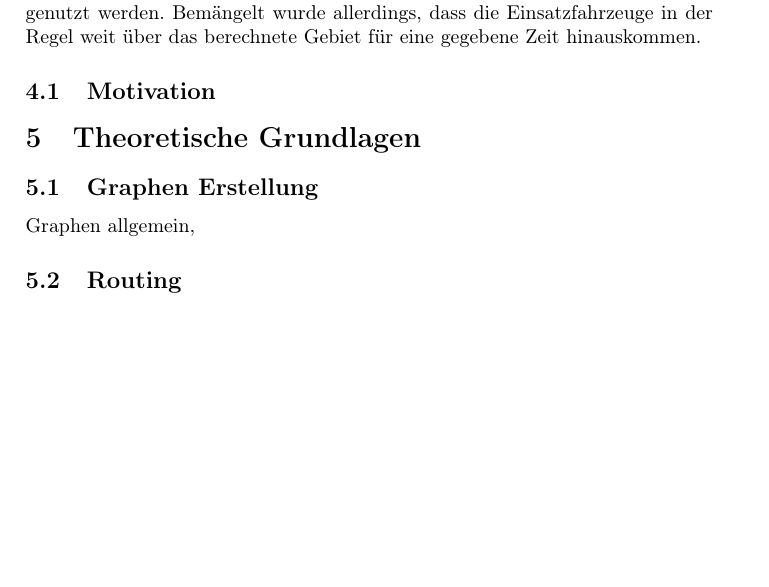
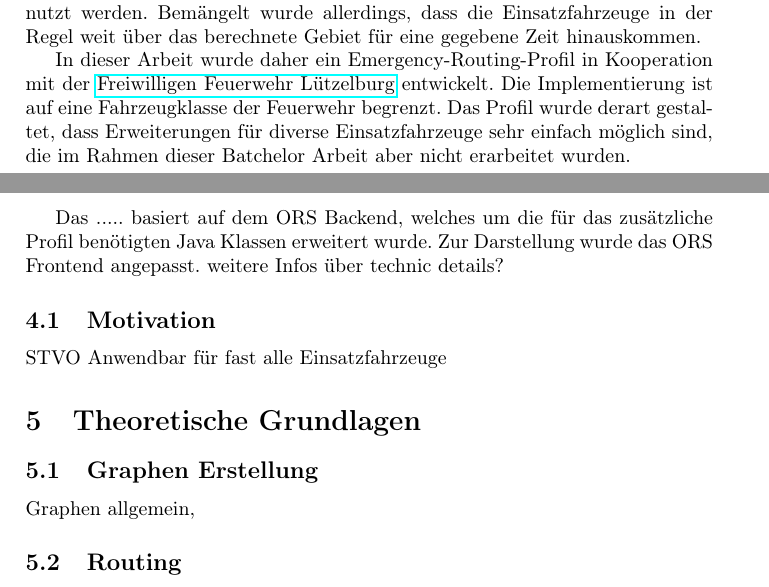
Before and after one commit to TimMcCauley/ba_thesis, a LaTeX document (Tex/hello.tex): part of page 1 of 3 before the commit and two parts of pages 1 and 2 of 3 after it, the two joined at a grey line, cut so that both start at the same text, the shorter picture padded with empty space. Compiled offline with pdfLaTeX.

Commit message:
updated files

```diff
--- a/Tex/hello.tex
+++ b/Tex/hello.tex
@@ -27,8 +28,14 @@ Zum Zeitpunkt der Erstellung dieser Arbeit ist der Verfasser als Hilfswissenscha
 Da mit dem Isochrones-Service des ORS Erreichbarkeitsanalysen durchgeführt werden, kann dieser für die Erstellung eines Brandschutzbedarfsplans genutzt werden. Bemängelt wurde allerdings, dass die Einsatzfahrzeuge in der Regel weit über das berechnete Gebiet für eine gegebene Zeit hinauskommen.
+
+In dieser Arbeit wurde daher ein Emergency-Routing-Profil in Kooperation mit der \href{https://www.feuerwehr-luetzelburg.de}{Freiwilligen Feuerwehr Lützelburg} entwickelt. Die Implementierung ist auf eine Fahrzeugklasse der Feuerwehr begrenzt. Das Profil wurde derart gestaltet, dass Erweiterungen für diverse Einsatzfahrzeuge sehr einfach möglich sind, die im Rahmen dieser Batchelor Arbeit aber nicht erarbeitet wurden.
+
+Das ..... basiert auf dem ORS Backend, welches um die für das zusätzliche Profil benötigten Java Klassen erweitert wurde. Zur Darstellung wurde das ORS Frontend angepasst.
+weitere Infos über technic details?
 
 \subsection{Motivation}
 
-
+STVO
+Anwendbar für fast alle Einsatzfahrzeuge
 
 \section{Theoretische Grundlagen}
 
```
Also changed, not shown: Tex/hello.pdf, Tex/hello.tex (5 more changed lines), 4 other files.
